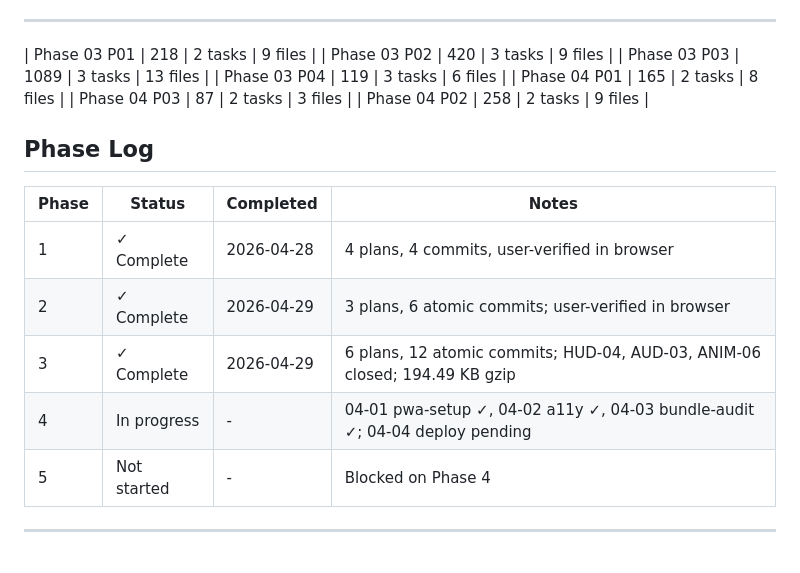
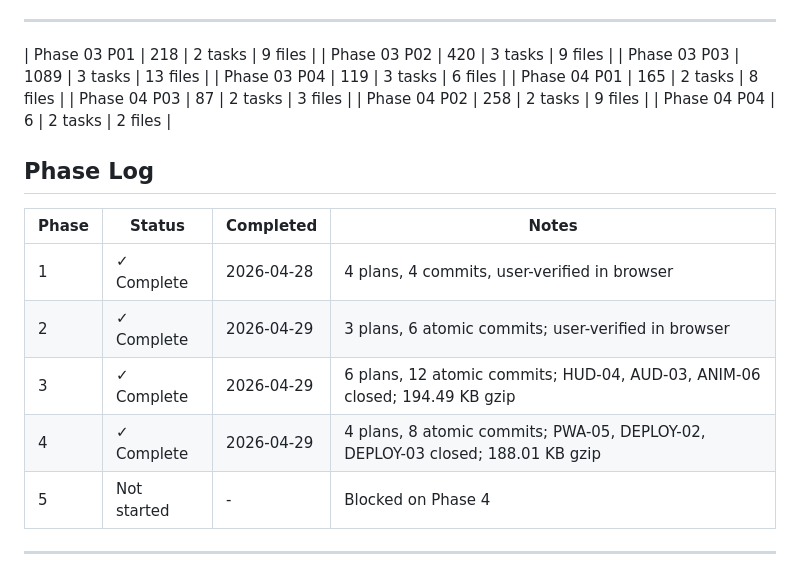
Before and after one commit to matwming/flappy-3d, a Markdown page: .planning/STATE.md, the part around one of its changes. Drawn GitHub-style.

```diff
--- a/.planning/STATE.md
+++ b/.planning/STATE.md
@@ -140,6 +141,7 @@ Execute Phase 4 Plan 04 (deploy): GitHub Pages workflow, Lighthouse gate.
 | Phase 04 P01 | 165 | 2 tasks | 8 files |
 | Phase 04 P03 | 87 | 2 tasks | 3 files |
 | Phase 04 P02 | 258 | 2 tasks | 9 files |
+| Phase 04 P04 | 6 | 2 tasks | 2 files |
 
 ## Phase Log
 
@@ -148,7 +150,7 @@ Execute Phase 4 Plan 04 (deploy): GitHub Pages workflow, Lighthouse gate.
 | 1 | ✓ Complete | 2026-04-28 | 4 plans, 4 commits, user-verified in browser |
 | 2 | ✓ Complete | 2026-04-29 | 3 plans, 6 atomic commits; user-verified in browser |
 | 3 | ✓ Complete | 2026-04-29 | 6 plans, 12 atomic commits; HUD-04, AUD-03, ANIM-06 closed; 194.49 KB gzip |
-| 4 | In progress | - | 04-01 pwa-setup ✓, 04-02 a11y ✓, 04-03 bundle-audit ✓; 04-04 deploy pending |
+| 4 | ✓ Complete | 2026-04-29 | 4 plans, 8 atomic commits; PWA-05, DEPLOY-02, DEPLOY-03 closed; 188.01 KB gzip |
 | 5 | Not started | - | Blocked on Phase 4 |
 
 ---
```
Also changed, not shown: other parts of .planning/STATE.md (+20 -19 lines), .planning/REQUIREMENTS.md (+6 -3 lines), 1 other file.
